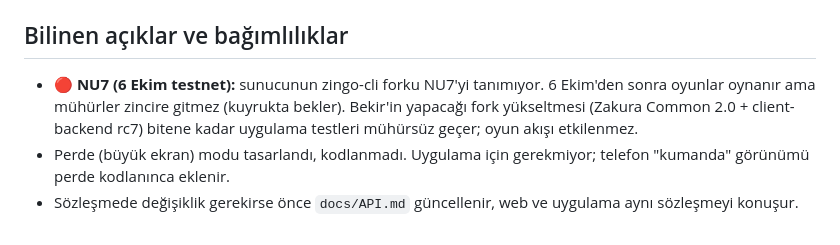
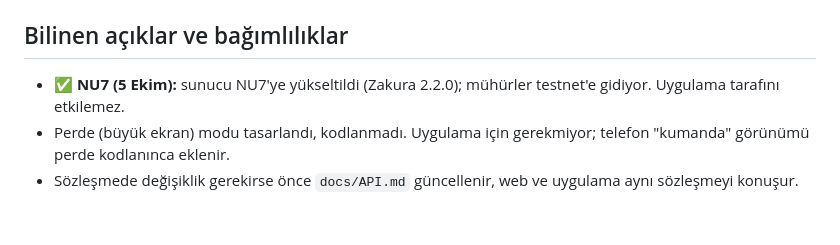
Before and after one commit to Bekirerdem/zkoy, a Markdown page: docs/MOBILE-HANDOFF.md, the part around the change. GitHub-like rendering.

```diff
--- a/docs/MOBILE-HANDOFF.md
+++ b/docs/MOBILE-HANDOFF.md
@@ -36,6 +36,6 @@ Hedef: ZKöy'ün Flutter uygulaması, **iOS App Store** (önce) ve Google Play.
 
 ## Bilinen açıklar ve bağımlılıklar
 
-- 🔴 **NU7 (6 Ekim testnet):** sunucunun zingo-cli forku NU7'yi tanımıyor. 6 Ekim'den sonra oyunlar oynanır ama mühürler zincire gitmez (kuyrukta bekler). Bekir'in yapacağı fork yükseltmesi (Zakura Common 2.0 + client-backend rc7) bitene kadar uygulama testleri mühürsüz geçer; oyun akışı etkilenmez.
+- ✅ **NU7 (5 Ekim):** sunucu NU7'ye yükseltildi (Zakura 2.2.0); mühürler testnet'e gidiyor. Uygulama tarafını etkilemez.
 - Perde (büyük ekran) modu tasarlandı, kodlanmadı. Uygulama için gerekmiyor; telefon "kumanda" görünümü perde kodlanınca eklenir.
 - Sözleşmede değişiklik gerekirse önce `docs/API.md` güncellenir, web ve uygulama aynı sözleşmeyi konuşur.
```
Also changed, not shown: SPEC.md (+2 -0 lines), docs/zingo-patch.md (+22 -0 lines).
